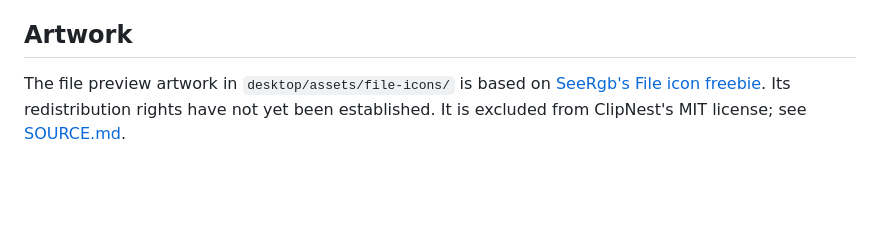
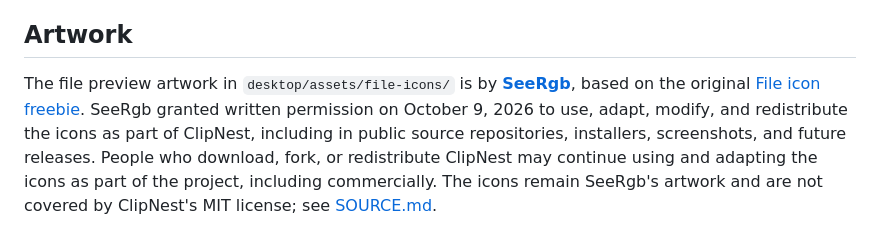
Before and after one commit to NigoNiko/clipnest, a Markdown page: THIRD-PARTY-NOTICES.md, the part around the change. GitHub-like rendering; blank space fills up the shorter version.

Commit message:
docs: add ClipNest screenshots and SeeRgb artwork credit

```diff
--- a/THIRD-PARTY-NOTICES.md
+++ b/THIRD-PARTY-NOTICES.md
@@ -52,4 +52,4 @@ SQLCipher may include or link to [OpenSSL](https://openssl-library.org/source/li
 
 ## Artwork
 
-The file preview artwork in `desktop/assets/file-icons/` is based on [SeeRgb's File icon freebie](https://dribbble.com/shots/6273084-File-icon). Its redistribution rights have not yet been established. It is excluded from ClipNest's MIT license; see [SOURCE.md](desktop/assets/file-icons/SOURCE.md).
+The file preview artwork in `desktop/assets/file-icons/` is by **[SeeRgb](https://dribbble.com/SeeRgb)**, based on the original [File icon freebie](https://dribbble.com/shots/6273084-File-icon). SeeRgb granted written permission on October 9, 2026 to use, adapt, modify, and redistribute the icons as part of ClipNest, including in public source repositories, installers, screenshots, and future releases. People who download, fork, or redistribute ClipNest may continue using and adapting the icons as part of the project, including commercially. The icons remain SeeRgb's artwork and are not covered by ClipNest's MIT license; see [SOURCE.md](desktop/assets/file-icons/SOURCE.md).
```
Also changed, not shown: README.md (+29 -1 lines), docs/screenshots/favorites-dark.png (added), docs/screenshots/history-light.png (added), docs/screenshots/search-light.png (added), docs/screenshots/settings-privacy.png (added), 1 other file.
